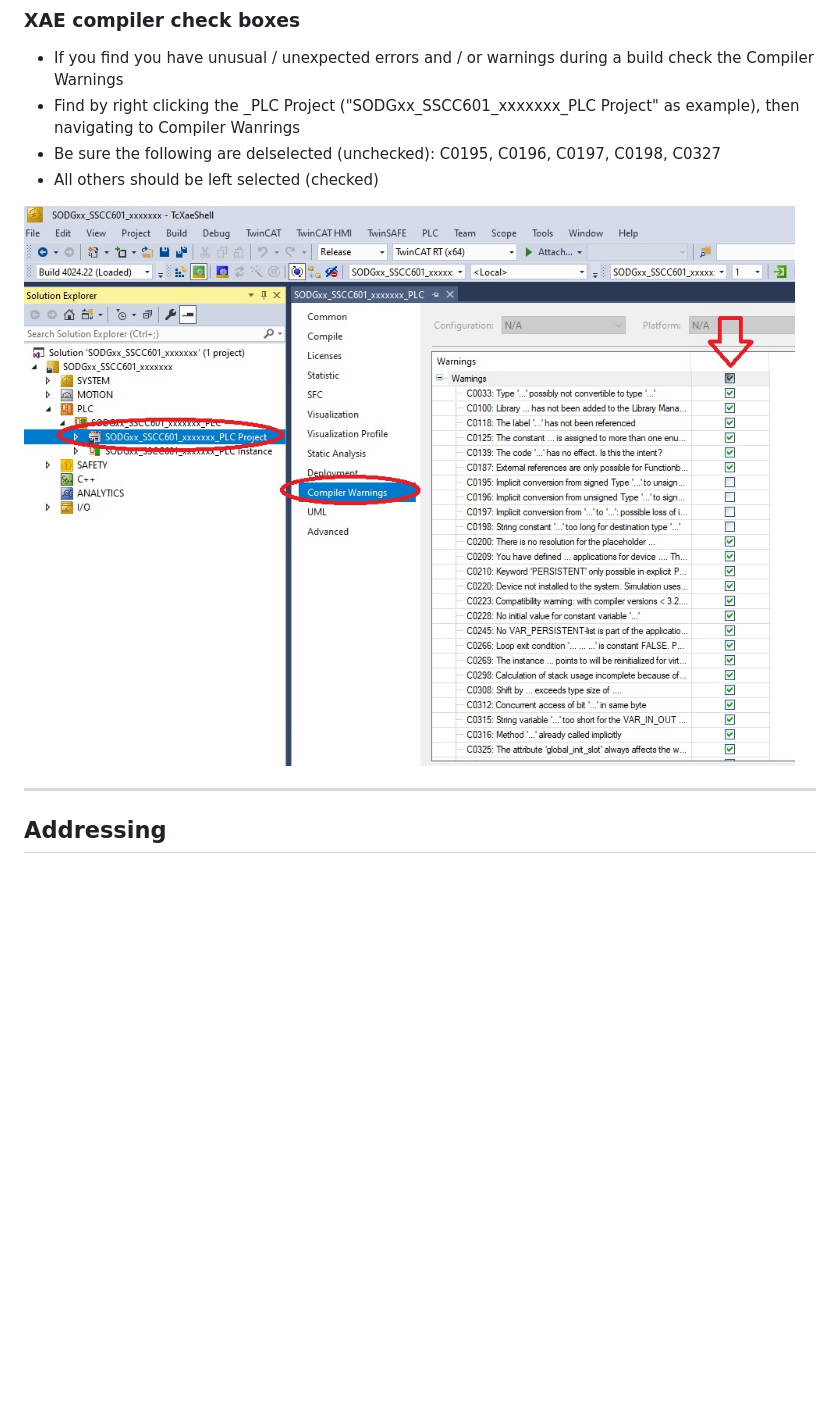
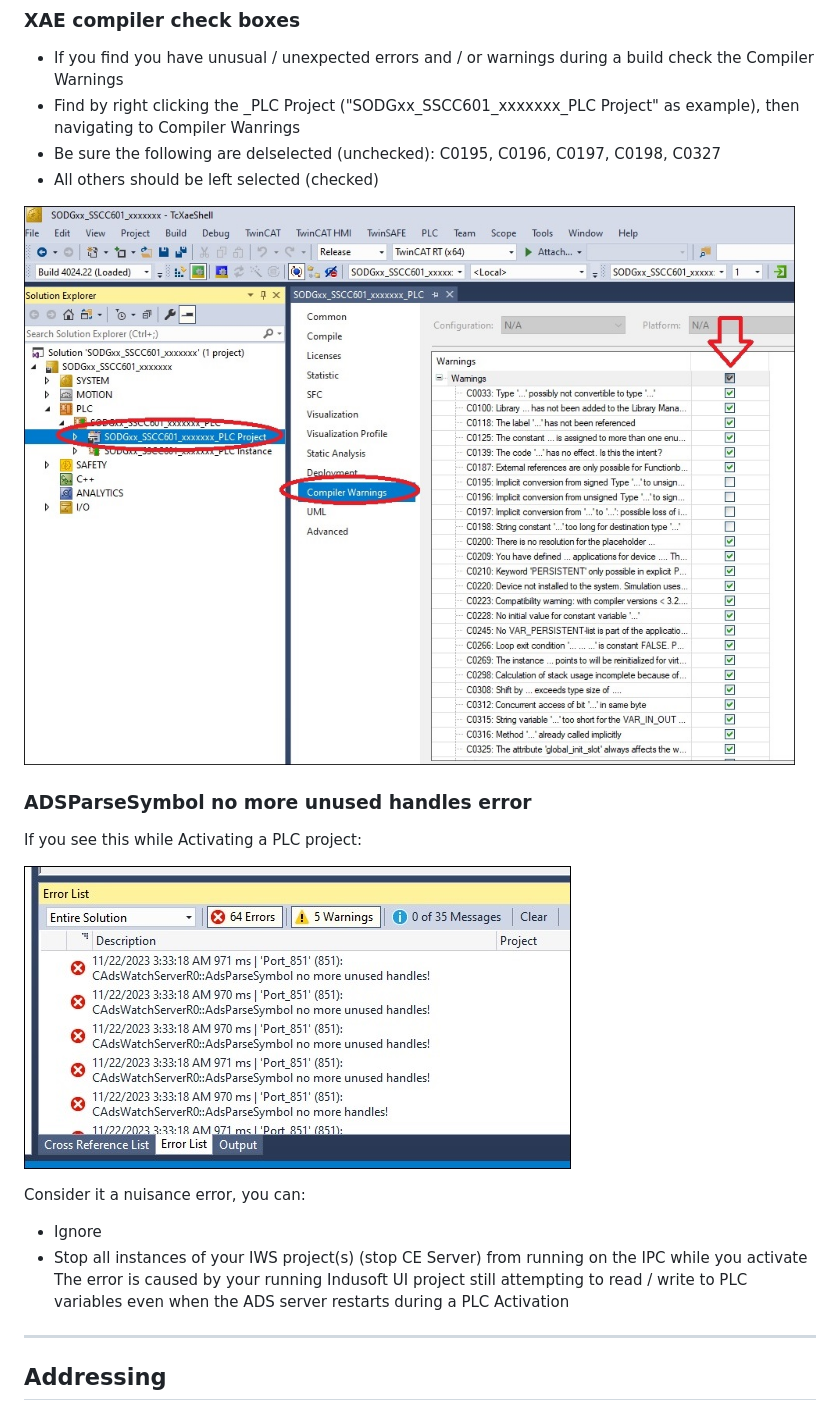
Before and after one commit to Sodecia-GTAC/wiki, a Markdown page: Instructions/Beckhoff Notes.md, the part around one of its changes. GitHub-like rendering; pictures changed too: Instructions/Images/AdsParseSymbol no more unused handles error.jpg (added), Instructions/Images/XAE Checkboxes.jpg; blank space fills up the shorter version.

```diff
--- a/Instructions/Beckhoff Notes.md
+++ b/Instructions/Beckhoff Notes.md
@@ -14,4 +14,13 @@
 
+### ADSParseSymbol no more unused handles error
+If you see this while Activating a PLC project:
+
+![Ads Errors pic](./Images/AdsParseSymbol%20no%20more%20unused%20handles%20error.jpg)
+
+Consider it a nuisance error, you can:
+- Ignore
+- Stop all instances of your IWS project(s) (stop CE Server) from running on the IPC while you activate
+The error is caused by your running Indusoft UI project still attempting to read / write to PLC variables even when the ADS server restarts during a PLC Activation
 ---
 ## Addressing
 
```
Also changed, not shown: other parts of Instructions/Beckhoff Notes.md (+1 -1 lines), README.md (+1 -0 lines).
